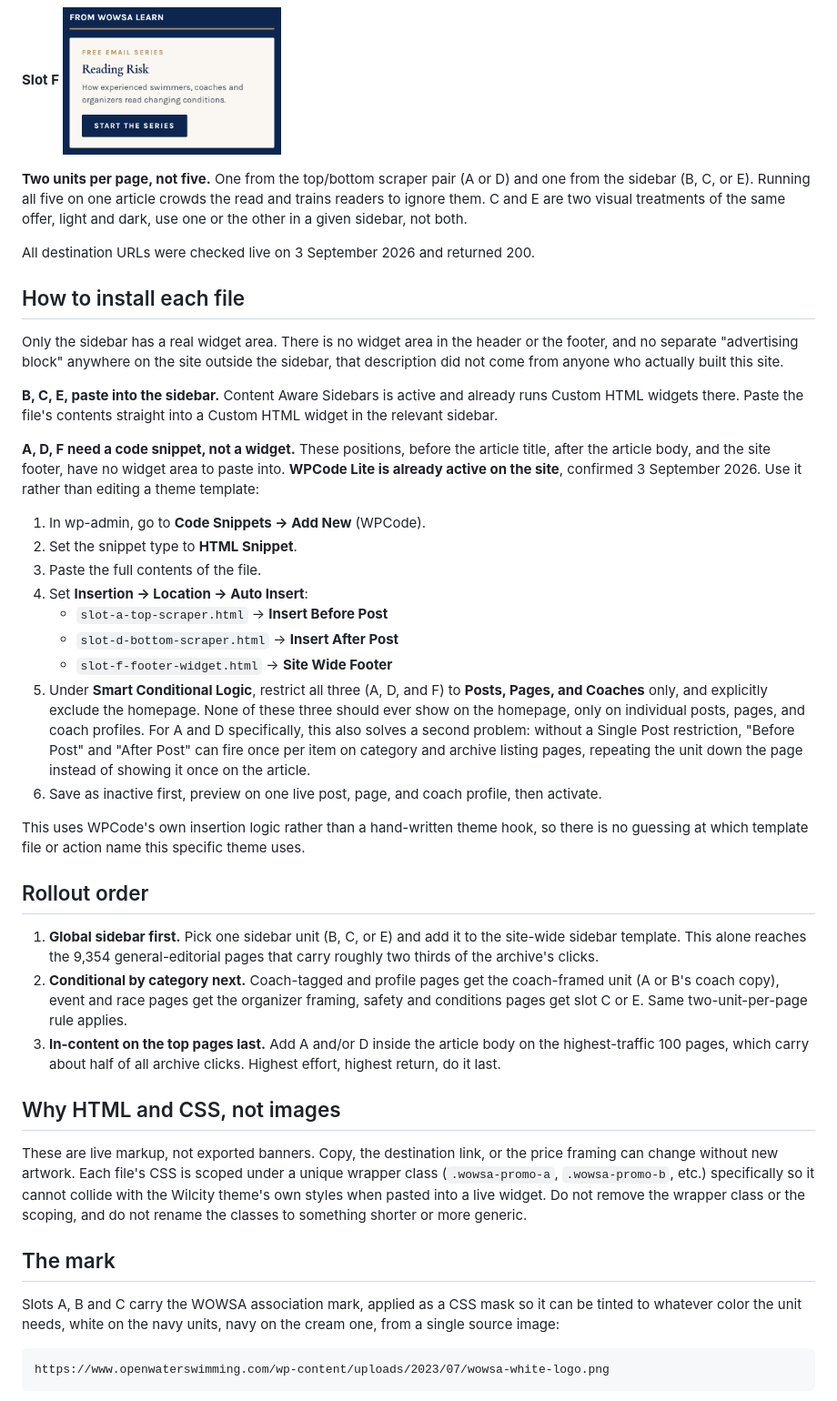
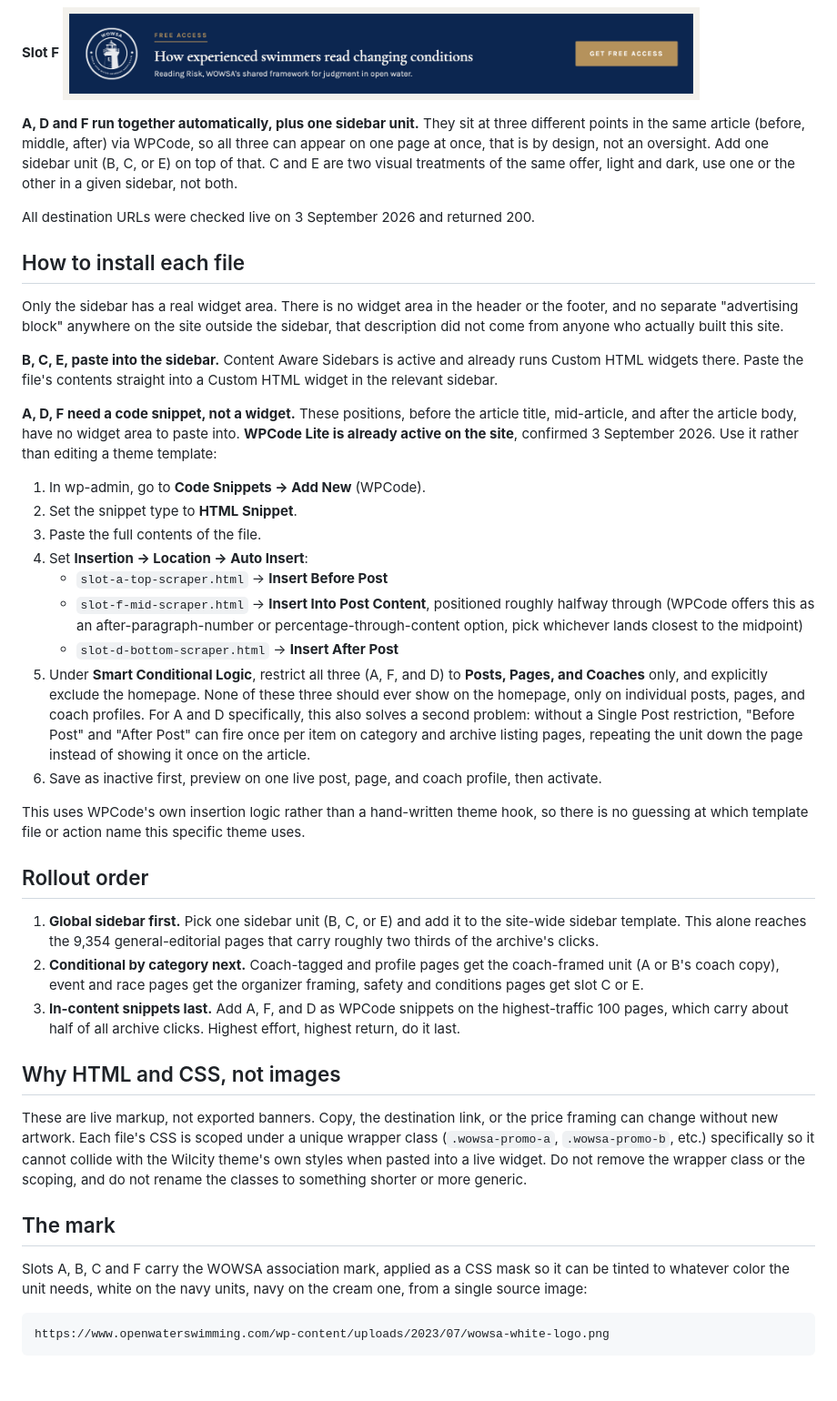
Before and after one commit to rose2023va/wowsa-archive-ad-units, a Markdown page: README.md, the part around one of its changes. Shown at 91% size. GitHub-like rendering; pictures changed too: preview/slot-f.png; blank space fills up the shorter version.

````diff
--- a/README.md
+++ b/README.md
@@ -41,9 +45,9 @@ Rendered from the actual files, not mockups, so what you see below is what pasti
 <img src="preview/slot-e.png" width="240" alt="Slot E, sidebar square, dark alternate">
 
 **Slot F**
-<img src="preview/slot-f.png" width="240" alt="Slot F, footer">
+<img src="preview/slot-f.png" width="700" alt="Slot F, mid-article scraper">
 
-**Two units per page, not five.** One from the top/bottom scraper pair (A or D) and one from the sidebar (B, C, or E). Running all five on one article crowds the read and trains readers to ignore them. C and E are two visual treatments of the same offer, light and dark, use one or the other in a given sidebar, not both.
+**A, D and F run together automatically, plus one sidebar unit.** They sit at three different points in the same article (before, middle, after) via WPCode, so all three can appear on one page at once, that is by design, not an oversight. Add one sidebar unit (B, C, or E) on top of that. C and E are two visual treatments of the same offer, light and dark, use one or the other in a given sidebar, not both.
 
 All destination URLs were checked live on 3 September 2026 and returned 200.
 
@@ -53,16 +57,16 @@ Only the sidebar has a real widget area. There is no widget area in the header o
 
 **B, C, E, paste into the sidebar.** Content Aware Sidebars is active and already runs Custom HTML widgets there. Paste the file's contents straight into a Custom HTML widget in the relevant sidebar.
 
-**A, D, F need a code snippet, not a widget.** These positions, before the article title, after the article body, and the site footer, have no widget area to paste into. **WPCode Lite is already active on the site**, confirmed 3 September 2026. Use it rather than editing a theme template:
+**A, D, F need a code snippet, not a widget.** These positions, before the article title, mid-article, and after the article body, have no widget area to paste into. **WPCode Lite is already active on the site**, confirmed 3 September 2026. Use it rather than editing a theme template:
 
 1. In wp-admin, go to **Code Snippets → Add New** (WPCode).
 2. Set the snippet type to **HTML Snippet**.
 3. Paste the full contents of the file.
 4. Set **Insertion → Location → Auto Insert**:
    - `slot-a-top-scraper.html` → **Insert Before Post**
+   - `slot-f-mid-scraper.html` → **Insert Into Post Content**, positioned roughly halfway through (WPCode offers this as an after-paragraph-number or percentage-through-content option, pick whichever lands closest to the midpoint)
    - `slot-d-bottom-scraper.html` → **Insert After Post**
-   - `slot-f-footer-widget.html` → **Site Wide Footer**
-5. Under **Smart Conditional Logic**, restrict all three (A, D, and F) to **Posts, Pages, and Coaches** only, and explicitly exclude the homepage. None of these three should ever show on the homepage, only on individual posts, pages, and coach profiles. For A and D specifically, this also solves a second problem: without a Single Post restriction, "Before Post" and "After Post" can fire once per item on category and archive listing pages, repeating the unit down the page instead of showing it once on the article.
+5. Under **Smart Conditional Logic**, restrict all three (A, F, and D) to **Posts, Pages, and Coaches** only, and explicitly exclude the homepage. None of these three should ever show on the homepage, only on individual posts, pages, and coach profiles. For A and D specifically, this also solves a second problem: without a Single Post restriction, "Before Post" and "After Post" can fire once per item on category and archive listing pages, repeating the unit down the page instead of showing it once on the article.
 6. Save as inactive first, preview on one live post, page, and coach profile, then activate.
 
 This uses WPCode's own insertion logic rather than a hand-written theme hook, so there is no guessing at which template file or action name this specific theme uses.
@@ -70,8 +74,8 @@ This uses WPCode's own insertion logic rather than a hand-written theme hook, so
 ## Rollout order
 
 1. **Global sidebar first.** Pick one sidebar unit (B, C, or E) and add it to the site-wide sidebar template. This alone reaches the 9,354 general-editorial pages that carry roughly two thirds of the archive's clicks.
-2. **Conditional by category next.** Coach-tagged and profile pages get the coach-framed unit (A or B's coach copy), event and race pages get the organizer framing, safety and conditions pages get slot C or E. Same two-unit-per-page rule applies.
-3. **In-content on the top pages last.** Add A and/or D inside the article body on the highest-traffic 100 pages, which carry about half of all archive clicks. Highest effort, highest return, do it last.
+2. **Conditional by category next.** Coach-tagged and profile pages get the coach-framed unit (A or B's coach copy), event and race pages get the organizer framing, safety and conditions pages get slot C or E.
+3. **In-content snippets last.** Add A, F, and D as WPCode snippets on the highest-traffic 100 pages, which carry about half of all archive clicks. Highest effort, highest return, do it last.
 
 ## Why HTML and CSS, not images
 
@@ -79,7 +83,7 @@ These are live markup, not exported banners. Copy, the destination link, or the
 
 ## The mark
 
-Slots A, B and C carry the WOWSA association mark, applied as a CSS mask so it can be tinted to whatever color the unit needs, white on the navy units, navy on the cream one, from a single source image:
+Slots A, B, C and F carry the WOWSA association mark, applied as a CSS mask so it can be tinted to whatever color the unit needs, white on the navy units, navy on the cream one, from a single source image:
 
 ```
 https://www.openwaterswimming.com/wp-content/uploads/2023/07/wowsa-white-logo.png
````
Also changed, not shown: other parts of README.md (+7 -3 lines), preview/slot-a.png, preview/slot-b.png, preview/slot-c.png, preview/slot-d.png, preview/slot-e.png, 7 other files.
